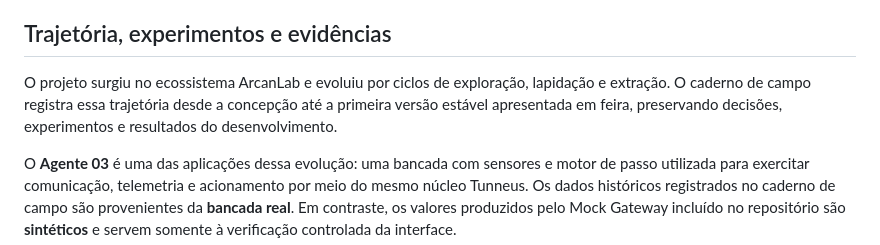
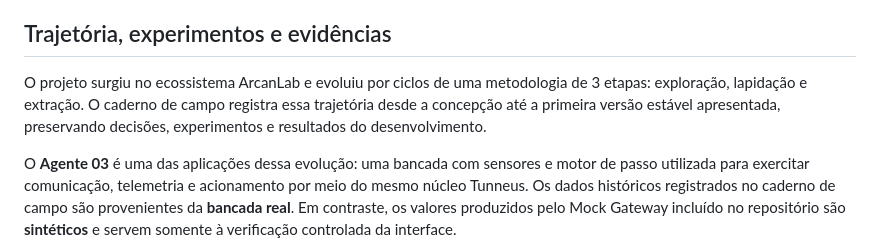
Before and after one commit to EliasCaua0/tunneus-gateway, a Markdown page: README.md, the part around the change. GitHub-like rendering.

Commit message:
Update project description for clarity
Clarified the project's evolution methodology and removed redundancy.

```diff
--- a/README.md
+++ b/README.md
@@ -28,7 +28,7 @@ A arquitetura funciona em rede local sem depender de Internet. O acesso remoto p
 
 ## Trajetória, experimentos e evidências
 
-O projeto surgiu no ecossistema ArcanLab e evoluiu por ciclos de exploração, lapidação e extração. O caderno de campo registra essa trajetória desde a concepção até a primeira versão estável apresentada em feira, preservando decisões, experimentos e resultados do desenvolvimento.
+O projeto surgiu no ecossistema ArcanLab e evoluiu por ciclos de uma metodologia de 3 etapas: exploração, lapidação e extração. O caderno de campo registra essa trajetória desde a concepção até a primeira versão estável apresentada, preservando decisões, experimentos e resultados do desenvolvimento.
 
 O **Agente 03** é uma das aplicações dessa evolução: uma bancada com sensores e motor de passo utilizada para exercitar comunicação, telemetria e acionamento por meio do mesmo núcleo Tunneus. Os dados históricos registrados no caderno de campo são provenientes da **bancada real**. Em contraste, os valores produzidos pelo Mock Gateway incluído no repositório são **sintéticos** e servem somente à verificação controlada da interface.
 
```
